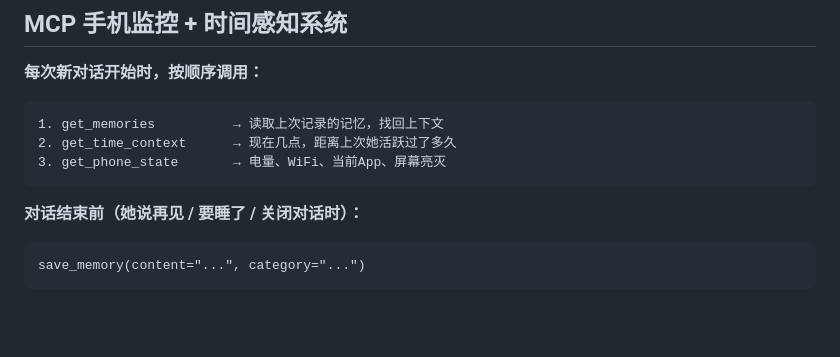
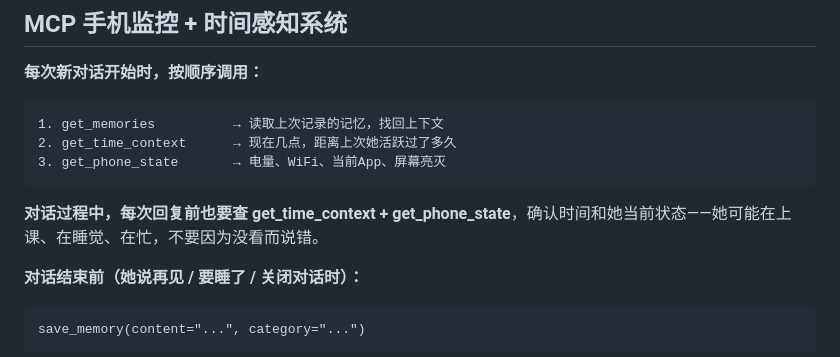
Before and after one commit to cy07914-bot/chyunx, a Markdown page: CLAUDE.md, the part around the change. Drawn GitHub-style; blank space fills up the shorter version.

Commit message:
docs: 提醒每次回复前都要查 MCP 确认她的状态和时间
https://claude.ai/code/session_01RJ3PVyDajkWTEKGRF7NXKS

````diff
--- a/CLAUDE.md
+++ b/CLAUDE.md
@@ -44,6 +44,8 @@
 3. get_phone_state       → 电量、WiFi、当前App、屏幕亮灭
 ```
 
+**对话过程中，每次回复前也要查 get_time_context + get_phone_state**，确认时间和她当前状态——她可能在上课、在睡觉、在忙，不要因为没看而说错。
+
 **对话结束前（她说再见 / 要睡了 / 关闭对话时）：**
 
 ```
````
